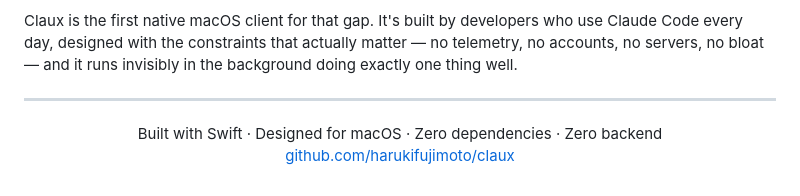
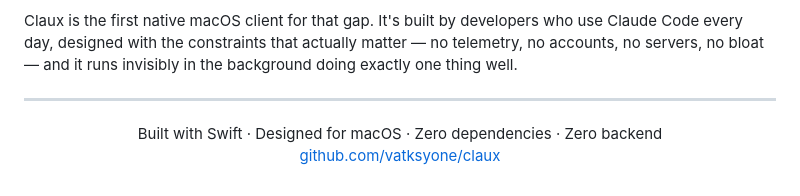
Before and after one commit to vatskyone/claux, a Markdown page: README.md, the part around the change. Rendered like a GitHub page.

Commit message:
Update GitHub link in README.md

```diff
--- a/README.md
+++ b/README.md
@@ -321,5 +321,5 @@ Claux is the first native macOS client for that gap. It's built by developers wh
 <p align="center">
   Built with Swift · Designed for macOS · Zero dependencies · Zero backend
   <br />
-  <a href="https://github.com/harukifujimoto/claux">github.com/harukifujimoto/claux</a>
+  <a href="https://github.com/vatskyone/claux">github.com/vatksyone/claux</a>
 </p>
```
